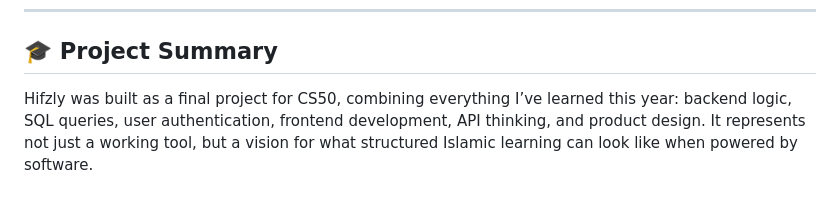
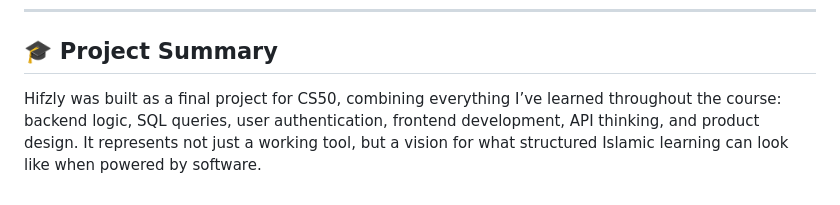
Before and after one commit to ayan-droid/Hifzly, a Markdown page: README.md, the part around the change. GitHub-like rendering.

```diff
--- a/README.md
+++ b/README.md
@@ -125,4 +125,4 @@ This MVP lays the foundation for significantly more features, including:
 
 ## 🎓 Project Summary
 
-Hifzly was built as a final project for CS50, combining everything I’ve learned this year: backend logic, SQL queries, user authentication, frontend development, API thinking, and product design. It represents not just a working tool, but a vision for what structured Islamic learning can look like when powered by software.
+Hifzly was built as a final project for CS50, combining everything I’ve learned throughout the course: backend logic, SQL queries, user authentication, frontend development, API thinking, and product design. It represents not just a working tool, but a vision for what structured Islamic learning can look like when powered by software.
```
